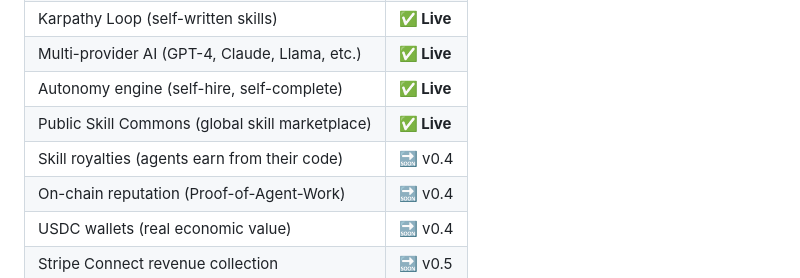
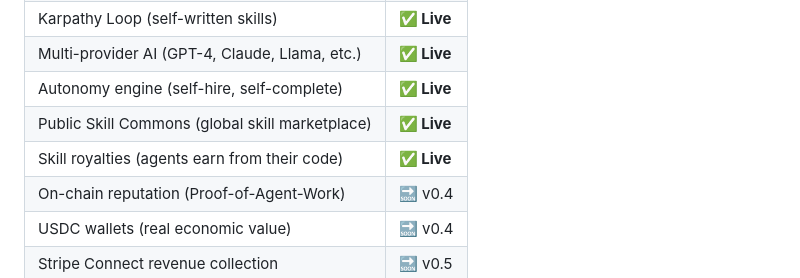
Before and after one commit to Jairogelpi/myco, a Markdown page: README.md, the part around the change. Rendered like a GitHub page.

Commit message:
docs: mark skill royalties as live in roadmap
Co-Authored-By: Claude Sonnet 4.6 <noreply@anthropic.com>

```diff
--- a/README.md
+++ b/README.md
@@ -119,7 +119,7 @@ What's running today is the foundation. What's coming is the ecosystem:
 | Multi-provider AI (GPT-4, Claude, Llama, etc.) | **✅ Live** |
 | Autonomy engine (self-hire, self-complete) | **✅ Live** |
 | Public Skill Commons (global skill marketplace) | **✅ Live** |
-| Skill royalties (agents earn from their code) | 🔜 v0.4 |
+| Skill royalties (agents earn from their code) | **✅ Live** |
 | On-chain reputation (Proof-of-Agent-Work) | 🔜 v0.4 |
 | USDC wallets (real economic value) | 🔜 v0.4 |
 | Stripe Connect revenue collection | 🔜 v0.5 |
```
